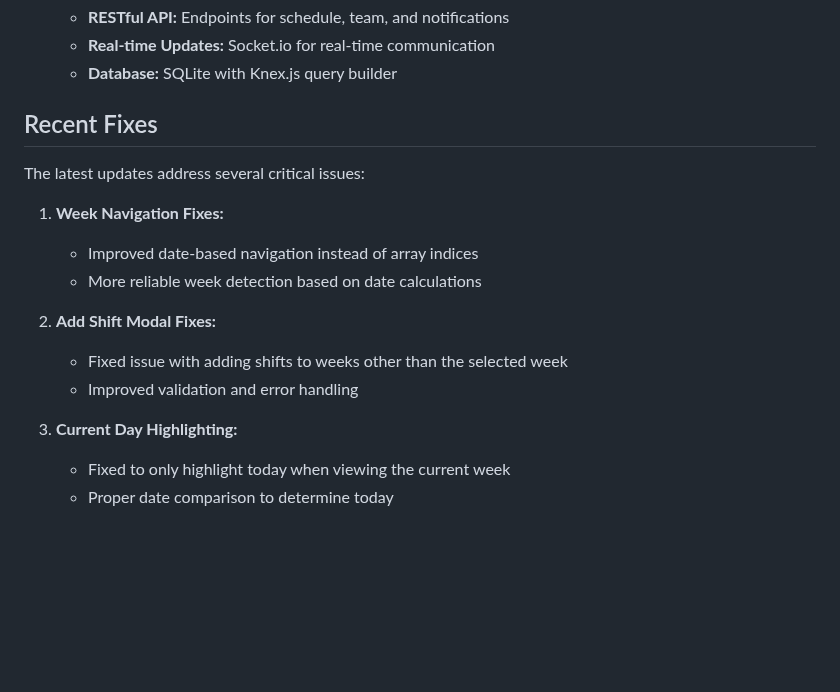
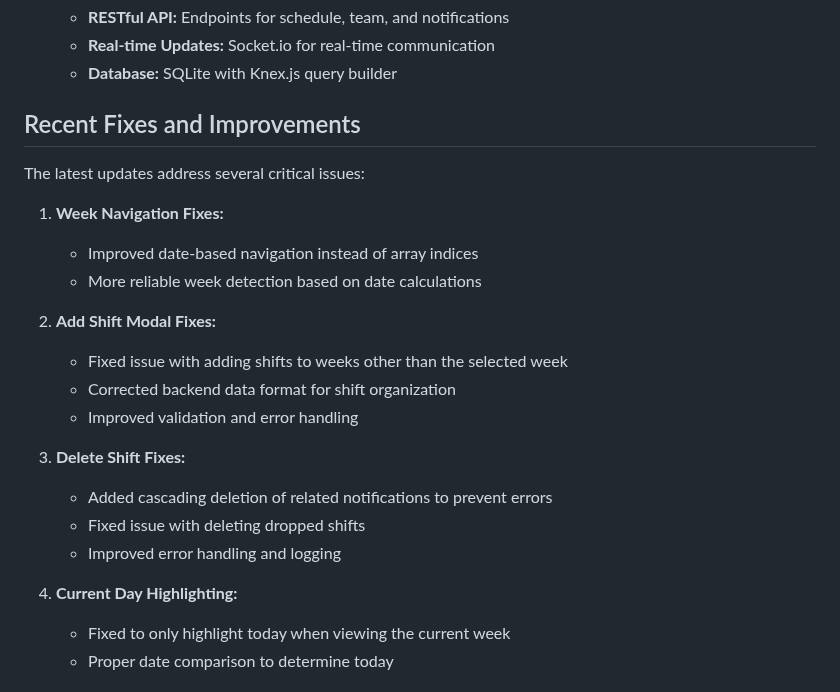
Before and after one commit to StoneHub/Care-Calendar, a Markdown page: README.md, the part around the change. Rendered like a GitHub page; blank space fills up the shorter version.

```diff
--- a/README.md
+++ b/README.md
@@ -20,7 +20,7 @@ The application has a well-structured architecture with clear separation of conc
   - **Real-time Updates:** Socket.io for real-time communication
   - **Database:** SQLite with Knex.js query builder
 
-## Recent Fixes
+## Recent Fixes and Improvements
 
 The latest updates address several critical issues:
 
@@ -30,9 +30,15 @@ The latest updates address several critical issues:
 
 2. **Add Shift Modal Fixes:**
    - Fixed issue with adding shifts to weeks other than the selected week
+   - Corrected backend data format for shift organization
    - Improved validation and error handling
 
-3. **Current Day Highlighting:**
+3. **Delete Shift Fixes:**
+   - Added cascading deletion of related notifications to prevent errors
+   - Fixed issue with deleting dropped shifts
+   - Improved error handling and logging
+
+4. **Current Day Highlighting:**
    - Fixed to only highlight today when viewing the current week
    - Proper date comparison to determine today
 
```
Also changed, not shown: ROADMAP.md (+36 -19 lines), TEAM_IMPLEMENTATION.md (added, +159 -0 lines).
